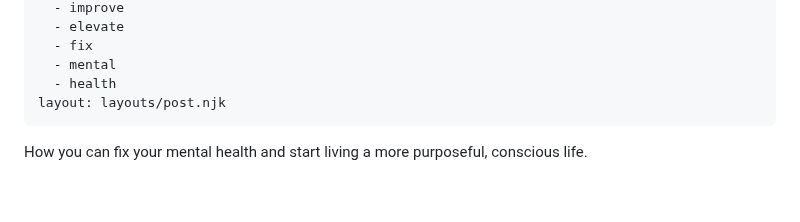
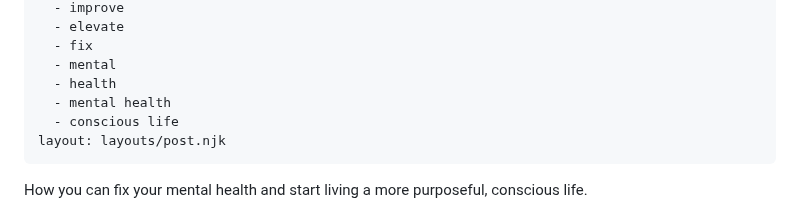
Before and after one commit to Kiog-Aser/basicblog, a Markdown page: posts/fixmentalhealth.md, the part around the change. GitHub-like rendering; blank space fills up the shorter version.

```diff
--- a/posts/fixmentalhealth.md
+++ b/posts/fixmentalhealth.md
@@ -15,6 +15,8 @@ tags:
   - fix
   - mental
   - health
+  - mental health
+  - conscious life
 layout: layouts/post.njk
 ---
 How you can fix your mental health and start living a more purposeful, conscious life.
```
